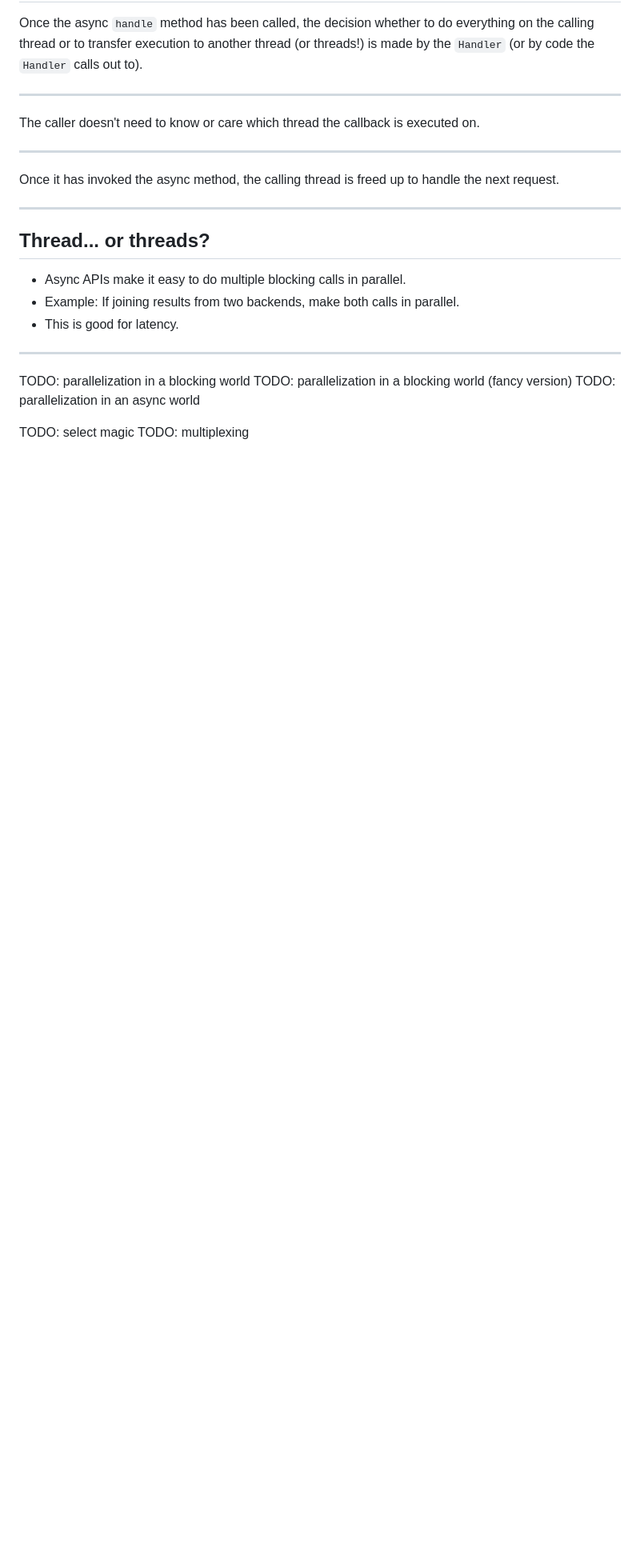
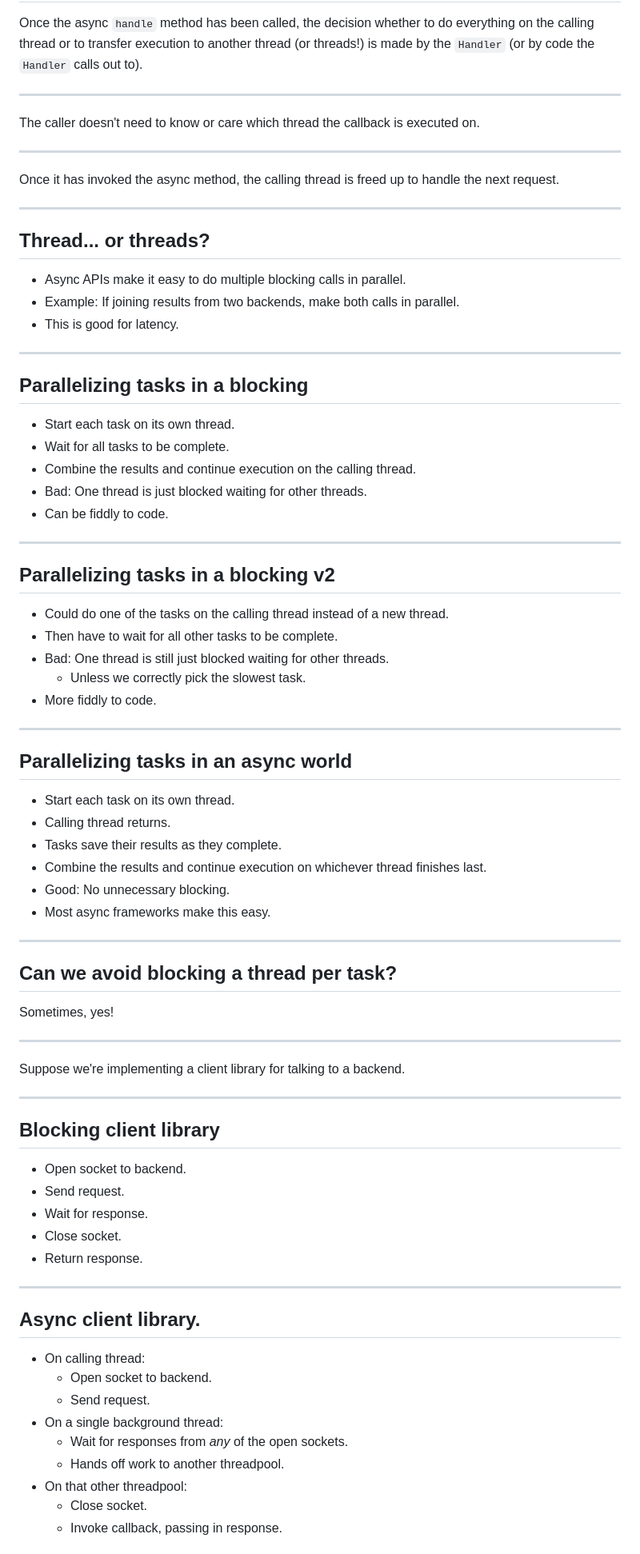
Before and after one commit to PeteGillin/pete-docs, a Markdown page: slides/async/slides.md, the part around one of its changes. Shown at 80% size. Drawn GitHub-style; blank space fills up the shorter version.

Commit message:
Complete why?

```diff
--- a/slides/async/slides.md
+++ b/slides/async/slides.md
@@ -346,9 +346,66 @@ the next request.
 
 ---
 
-TODO: parallelization in a blocking world
-TODO: parallelization in a blocking world (fancy version)
-TODO: parallelization in an async world
+## Parallelizing tasks in a blocking
 
-TODO: select magic
-TODO: multiplexing
+- Start each task on its own thread.
+- Wait for all tasks to be complete.
+- Combine the results and continue execution on the calling thread.
+- Bad: One thread is just blocked waiting for other threads.
+- Can be fiddly to code.
+
+---
+
+## Parallelizing tasks in a blocking v2
+
+- Could do one of the tasks on the calling thread instead of a new thread.
+- Then have to wait for all other tasks to be complete.
+- Bad: One thread is still just blocked waiting for other threads.
+  - Unless we correctly pick the slowest task.
+- More fiddly to code.
+
+---
+
+## Parallelizing tasks in an async world
+
+- Start each task on its own thread.
+- Calling thread returns.
+- Tasks save their results as they complete.
+- Combine the results and continue execution on whichever thread finishes last.
+- Good: No unnecessary blocking.
+- Most async frameworks make this easy.
+
+---
+
+## Can we avoid blocking a thread per task?
+
+Sometimes, yes!
+
+---
+
+Suppose we're implementing a client library for talking to a backend.
+
+---
+
+## Blocking client library
+
+- Open socket to backend.
+- Send request.
+- Wait for response.
+- Close socket.
+- Return response.
+
+---
+
+## Async client library.
+
+- On calling thread:
+  - Open socket to backend.
+  - Send request.
+- On a single background thread:
+  - Wait for responses from _any_ of the open sockets.
+  - Hands off work to another threadpool.
+- On that other threadpool:
+  - Close socket.
+  - Invoke callback, passing in response.
+
```
Also changed, not shown: other parts of slides/async/slides.md (+35 -0 lines).
